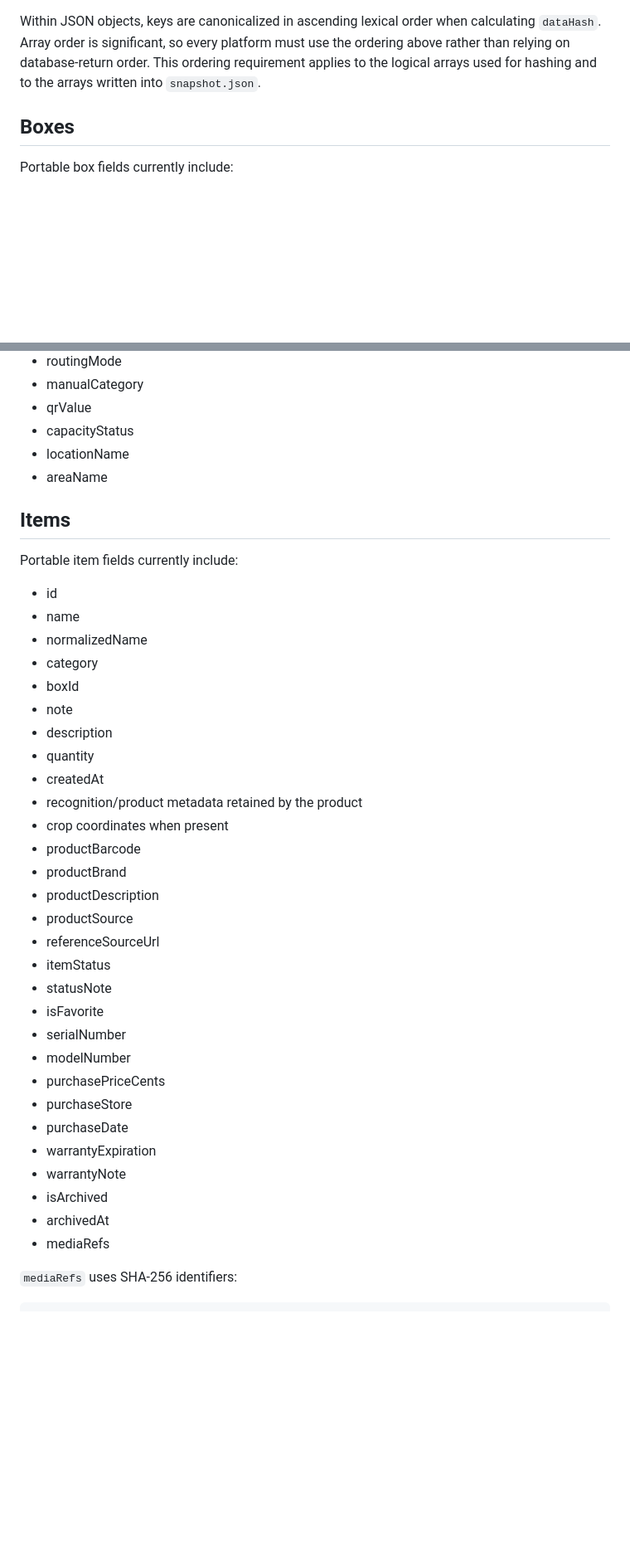
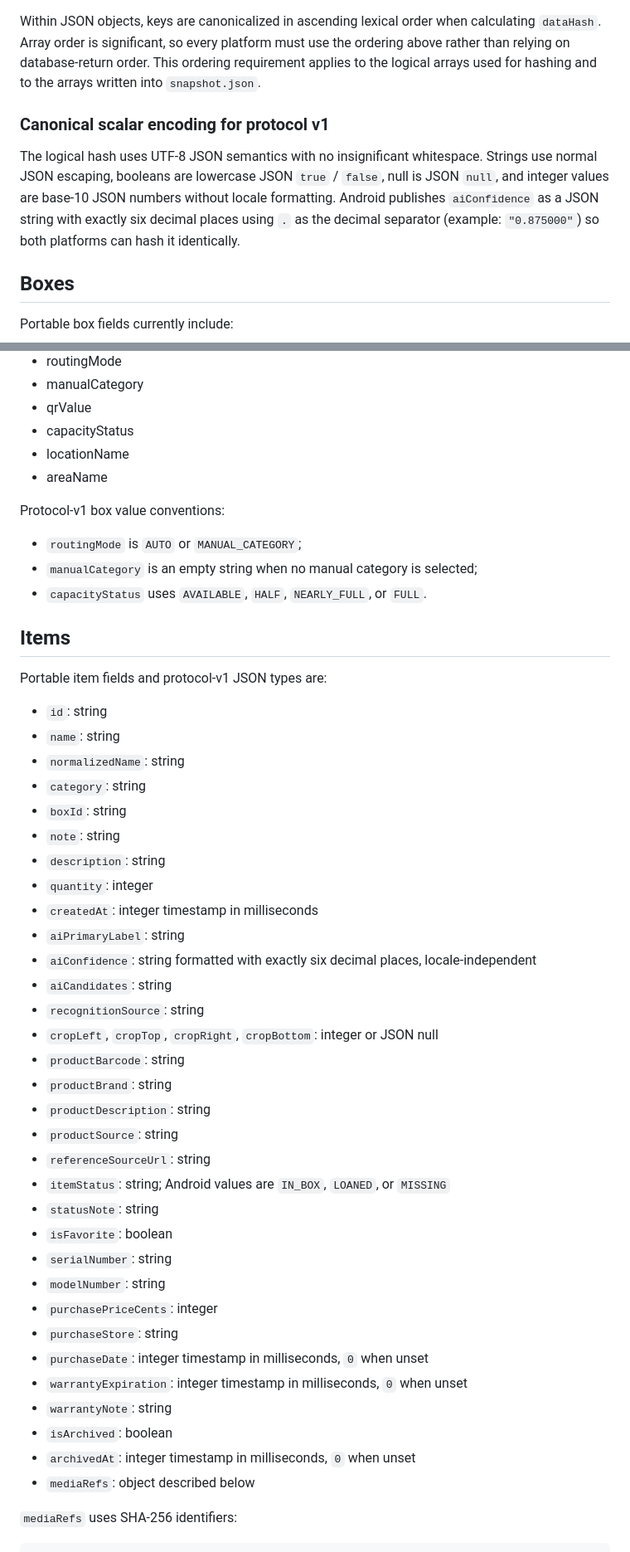
Before and after one commit to auxz2jz/Slot-3, a Markdown page: shared/DATA_FORMATS_AND_INTERFACES.md, 2 parts joined by grey strips. Shown at 83% size. Drawn GitHub-style; blank space fills up the shorter version.

Commit message:
shared: make protocol v1 field and scalar hashing types explicit

```diff
--- a/shared/DATA_FORMATS_AND_INTERFACES.md
+++ b/shared/DATA_FORMATS_AND_INTERFACES.md
@@ -101,6 +101,10 @@ Before hashing or publishing a snapshot, clients must place records in these det
 
 Within JSON objects, keys are canonicalized in ascending lexical order when calculating `dataHash`. Array order is significant, so every platform must use the ordering above rather than relying on database-return order. This ordering requirement applies to the logical arrays used for hashing and to the arrays written into `snapshot.json`.
 
+### Canonical scalar encoding for protocol v1
+
+The logical hash uses UTF-8 JSON semantics with no insignificant whitespace. Strings use normal JSON escaping, booleans are lowercase JSON `true` / `false`, null is JSON `null`, and integer values are base-10 JSON numbers without locale formatting. Android publishes `aiConfidence` as a JSON string with exactly six decimal places using `.` as the decimal separator (example: `"0.875000"`) so both platforms can hash it identically.
+
 ## Boxes
 
 Portable box fields currently include:
@@ -116,39 +120,48 @@ Portable box fields currently include:
 - locationName
 - areaName
 
+Protocol-v1 box value conventions:
+
+- `routingMode` is `AUTO` or `MANUAL_CATEGORY`;
+- `manualCategory` is an empty string when no manual category is selected;
+- `capacityStatus` uses `AVAILABLE`, `HALF`, `NEARLY_FULL`, or `FULL`.
+
 ## Items
 
-Portable item fields currently include:
+Portable item fields and protocol-v1 JSON types are:
 
-- id
-- name
-- normalizedName
-- category
-- boxId
-- note
-- description
-- quantity
-- createdAt
-- recognition/product metadata retained by the product
-- crop coordinates when present
-- productBarcode
-- productBrand
-- productDescription
-- productSource
-- referenceSourceUrl
-- itemStatus
-- statusNote
-- isFavorite
-- serialNumber
-- modelNumber
-- purchasePriceCents
-- purchaseStore
-- purchaseDate
-- warrantyExpiration
-- warrantyNote
-- isArchived
-- archivedAt
-- mediaRefs
+- `id`: string
+- `name`: string
+- `normalizedName`: string
+- `category`: string
+- `boxId`: string
+- `note`: string
+- `description`: string
+- `quantity`: integer
+- `createdAt`: integer timestamp in milliseconds
+- `aiPrimaryLabel`: string
+- `aiConfidence`: string formatted with exactly six decimal places, locale-independent
+- `aiCandidates`: string
+- `recognitionSource`: string
+- `cropLeft`, `cropTop`, `cropRight`, `cropBottom`: integer or JSON null
+- `productBarcode`: string
+- `productBrand`: string
+- `productDescription`: string
+- `productSource`: string
+- `referenceSourceUrl`: string
+- `itemStatus`: string; Android values are `IN_BOX`, `LOANED`, or `MISSING`
+- `statusNote`: string
+- `isFavorite`: boolean
+- `serialNumber`: string
+- `modelNumber`: string
+- `purchasePriceCents`: integer
+- `purchaseStore`: string
+- `purchaseDate`: integer timestamp in milliseconds, `0` when unset
+- `warrantyExpiration`: integer timestamp in milliseconds, `0` when unset
+- `warrantyNote`: string
+- `isArchived`: boolean
+- `archivedAt`: integer timestamp in milliseconds, `0` when unset
+- `mediaRefs`: object described below
 
 `mediaRefs` uses SHA-256 identifiers:
 
```
